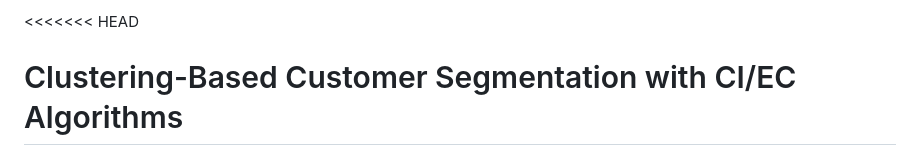
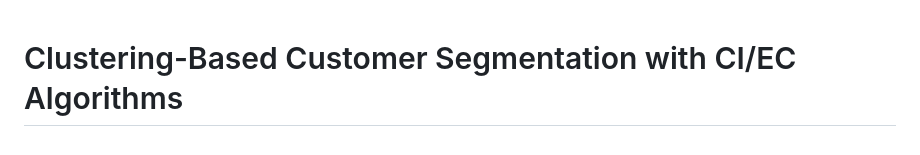
Before and after one commit to Ramez-101/Cluster-project, a Markdown page: README.md, the part around the change. Rendered like a GitHub page.

```diff
--- a/README.md
+++ b/README.md
@@ -1,4 +1,4 @@
-<<<<<<< HEAD
+
 # Clustering-Based Customer Segmentation with CI/EC Algorithms
 
 A complete Python implementation of **15 clustering algorithms** — including 11 Computational Intelligence / Evolutionary Computation (CI/EC) metaheuristics and 4 classical baselines — applied to customer personality segmentation. Includes both a command-line runner and a full interactive web dashboard.
```
